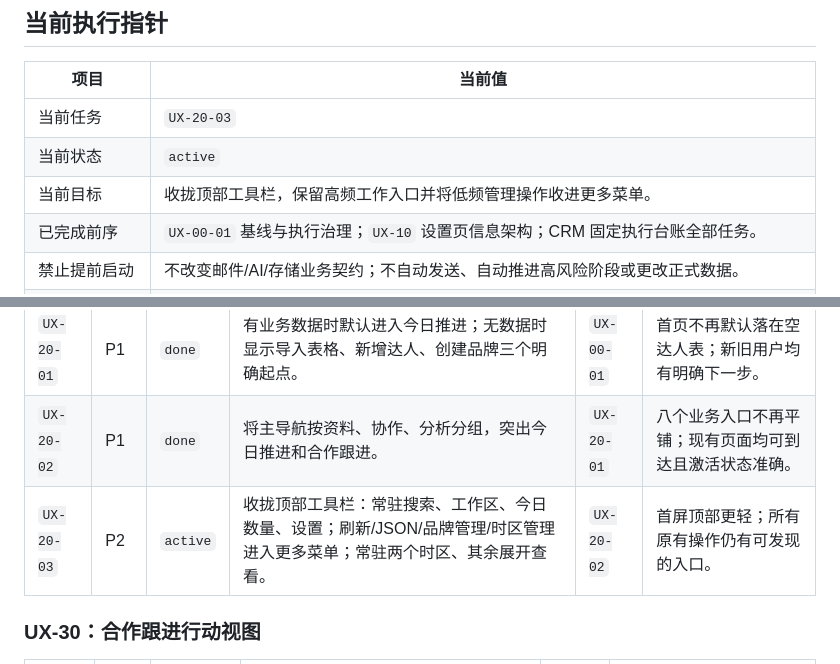
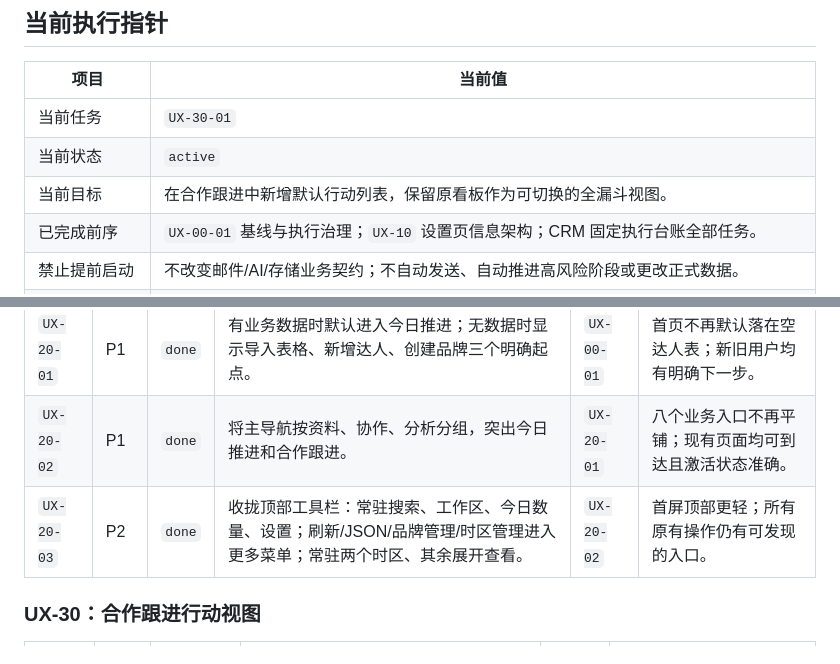
Before and after one commit to goog205118-art/BPPPPPPPPPDDDD, a Markdown page: docs/UX_EXECUTION_TASKS.md, 2 parts joined by grey strips. Rendered like a GitHub page.

Commit message:
docs(ux): record compact toolbar completion

```diff
--- a/docs/UX_EXECUTION_TASKS.md
+++ b/docs/UX_EXECUTION_TASKS.md
@@ -29,9 +29,9 @@
 
 | 项目 | 当前值 |
 | --- | --- |
-| 当前任务 | `UX-20-03` |
+| 当前任务 | `UX-30-01` |
 | 当前状态 | `active` |
-| 当前目标 | 收拢顶部工具栏，保留高频工作入口并将低频管理操作收进更多菜单。 |
+| 当前目标 | 在合作跟进中新增默认行动列表，保留原看板作为可切换的全漏斗视图。 |
 | 已完成前序 | `UX-00-01` 基线与执行治理；`UX-10` 设置页信息架构；CRM 固定执行台账全部任务。 |
 | 禁止提前启动 | 不改变邮件/AI/存储业务契约；不自动发送、自动推进高风险阶段或更改正式数据。 |
 | 最近已验证基线 | 隔离存储、访问密码 `ux-baseline`、端口 `4191` 的桌面基线已打开；未读取真实资料或连接外部服务。 |
@@ -58,7 +58,7 @@
 | --- | --- | --- | --- | --- | --- |
 | `UX-20-01` | P1 | `done` | 有业务数据时默认进入今日推进；无数据时显示导入表格、新增达人、创建品牌三个明确起点。 | `UX-00-01` | 首页不再默认落在空达人表；新旧用户均有明确下一步。 |
 | `UX-20-02` | P1 | `done` | 将主导航按资料、协作、分析分组，突出今日推进和合作跟进。 | `UX-20-01` | 八个业务入口不再平铺；现有页面均可到达且激活状态准确。 |
-| `UX-20-03` | P2 | `active` | 收拢顶部工具栏：常驻搜索、工作区、今日数量、设置；刷新/JSON/品牌管理/时区管理进入更多菜单；常驻两个时区、其余展开查看。 | `UX-20-02` | 首屏顶部更轻；所有原有操作仍有可发现的入口。 |
+| `UX-20-03` | P2 | `done` | 收拢顶部工具栏：常驻搜索、工作区、今日数量、设置；刷新/JSON/品牌管理/时区管理进入更多菜单；常驻两个时区、其余展开查看。 | `UX-20-02` | 首屏顶部更轻；所有原有操作仍有可发现的入口。 |
 
 ### UX-30：合作跟进行动视图
 
```
Also changed, not shown: other parts of docs/UX_EXECUTION_TASKS.md (+2 -0 lines).
